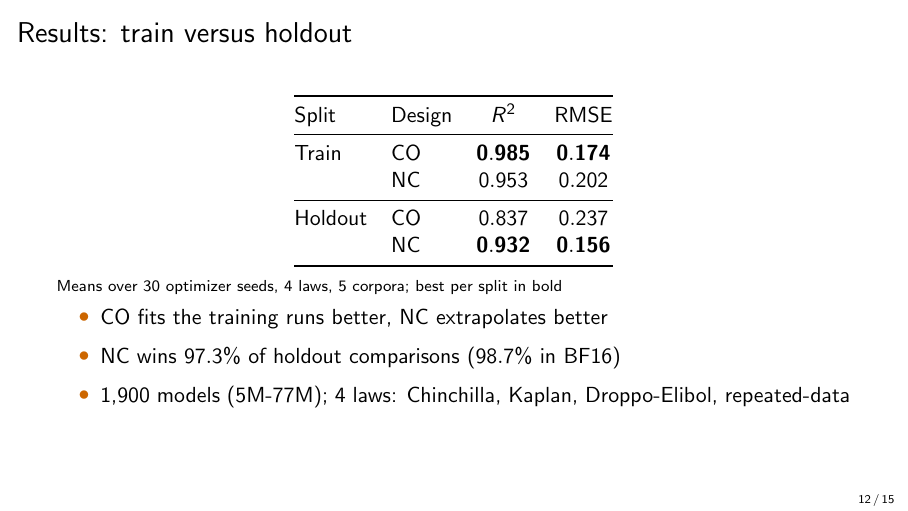
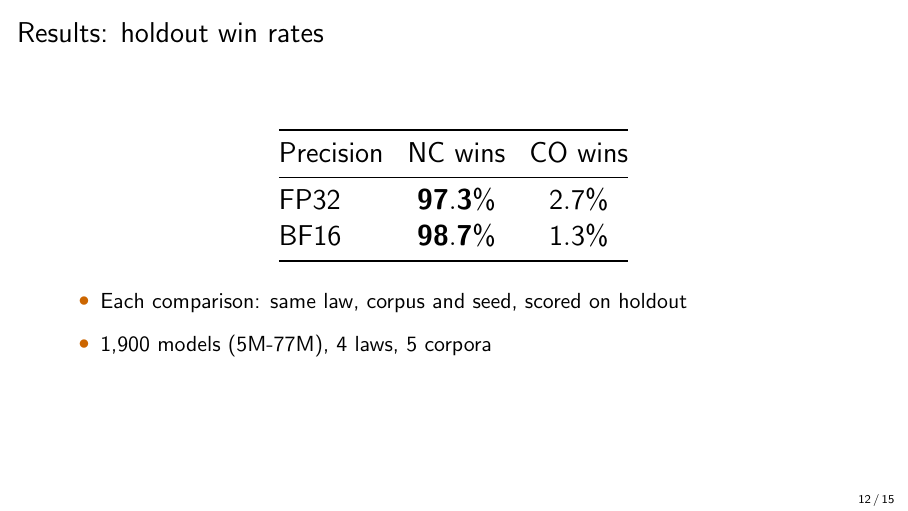
Before and after one commit to lab-v2/tpp-coverage, LaTeX slides (slides/tpp_neurips2026_slides.tex): page 12 of 15. Compiled offline with pdfLaTeX.

Commit message:
slides: results slide is a plain NC-versus-CO win-rate table
FP32: NC 97.3%, CO 2.7%; BF16: NC 98.7%, CO 1.3% (1,460 of 1,500 and 296 of
300 seed-paired holdout comparisons, paper Table 2), with one line on what a
comparison is and the scale of the study.

Co-Authored-By: Claude Opus 5.5 (1M context) <noreply@anthropic.com>
Claude-Session: https://claude.ai/code/session_012DGa3dYevActEzvqHgA1wL

```diff
--- a/slides/tpp_neurips2026_slides.tex
+++ b/slides/tpp_neurips2026_slides.tex
@@ -143,25 +143,21 @@
   \end{itemize}
 \end{frame}
 
-\begin{frame}{Results: train versus holdout}
+\begin{frame}{Results: holdout win rates}
   \centering
-  \begin{tabular}{@{}llcc@{}}
+  {\Large
+  \begin{tabular}{@{}lcc@{}}
     \toprule
-    Split & Design & $R^2$ & RMSE \\
+    Precision & NC wins & CO wins \\
     \midrule
-    Train & CO & $\mathbf{0.985}$ & $\mathbf{0.174}$ \\
-          & NC & $0.953$ & $0.202$ \\
-    \midrule
-    Holdout & CO & $0.837$ & $0.237$ \\
-            & NC & $\mathbf{0.932}$ & $\mathbf{0.156}$ \\
+    FP32 & $\mathbf{97.3\%}$ & $2.7\%$ \\
+    BF16 & $\mathbf{98.7\%}$ & $1.3\%$ \\
     \bottomrule
-  \end{tabular}\par\medskip
-  {\scriptsize Means over 30 optimizer seeds, 4 laws, 5 corpora; best per split in bold}
+  \end{tabular}}\par\bigskip
   \raggedright
-  \begin{itemize}\setlength{\itemsep}{6pt}
-    \item CO fits the training runs better, NC extrapolates better
-    \item NC wins $97.3\%$ of holdout comparisons ($98.7\%$ in BF16)
-    \item 1,900 models (5M-77M); 4 laws: Chinchilla, Kaplan, Droppo-Elibol, repeated-data
+  \begin{itemize}\setlength{\itemsep}{8pt}
+    \item Each comparison: same law, corpus and seed, scored on holdout
+    \item 1,900 models (5M-77M), 4 laws, 5 corpora
   \end{itemize}
 \end{frame}
 
```
Also changed, not shown: slides/tpp_neurips2026_slides.pdf.
